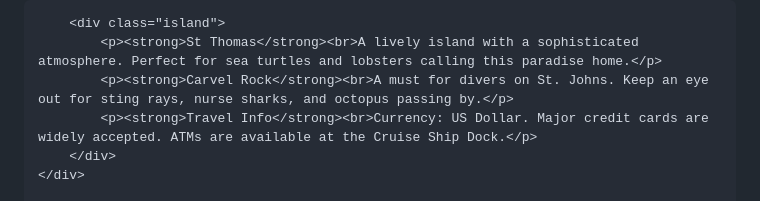
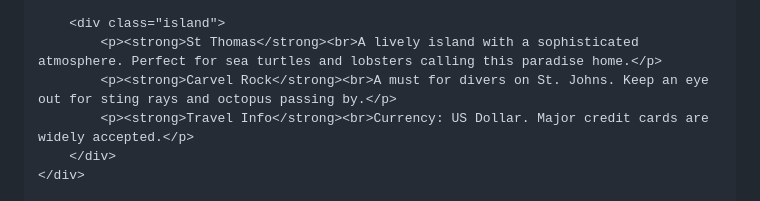
Before and after one commit to Keeeth/Keeeth.github.io, a Markdown page: README.md, the part around one of its changes. Rendered like a GitHub page.

```diff
--- a/README.md
+++ b/README.md
@@ -246,8 +155,8 @@
 
         <div class="island">
             <p><strong>St Thomas</strong><br>A lively island with a sophisticated atmosphere. Perfect for sea turtles and lobsters calling this paradise home.</p>
-            <p><strong>Carvel Rock</strong><br>A must for divers on St. Johns. Keep an eye out for sting rays, nurse sharks, and octopus passing by.</p>
-            <p><strong>Travel Info</strong><br>Currency: US Dollar. Major credit cards are widely accepted. ATMs are available at the Cruise Ship Dock.</p>
+            <p><strong>Carvel Rock</strong><br>A must for divers on St. Johns. Keep an eye out for sting rays and octopus passing by.</p>
+            <p><strong>Travel Info</strong><br>Currency: US Dollar. Major credit cards are widely accepted.</p>
         </div>
     </div>
 
```
Also changed, not shown: other parts of README.md (+77 -168 lines).
